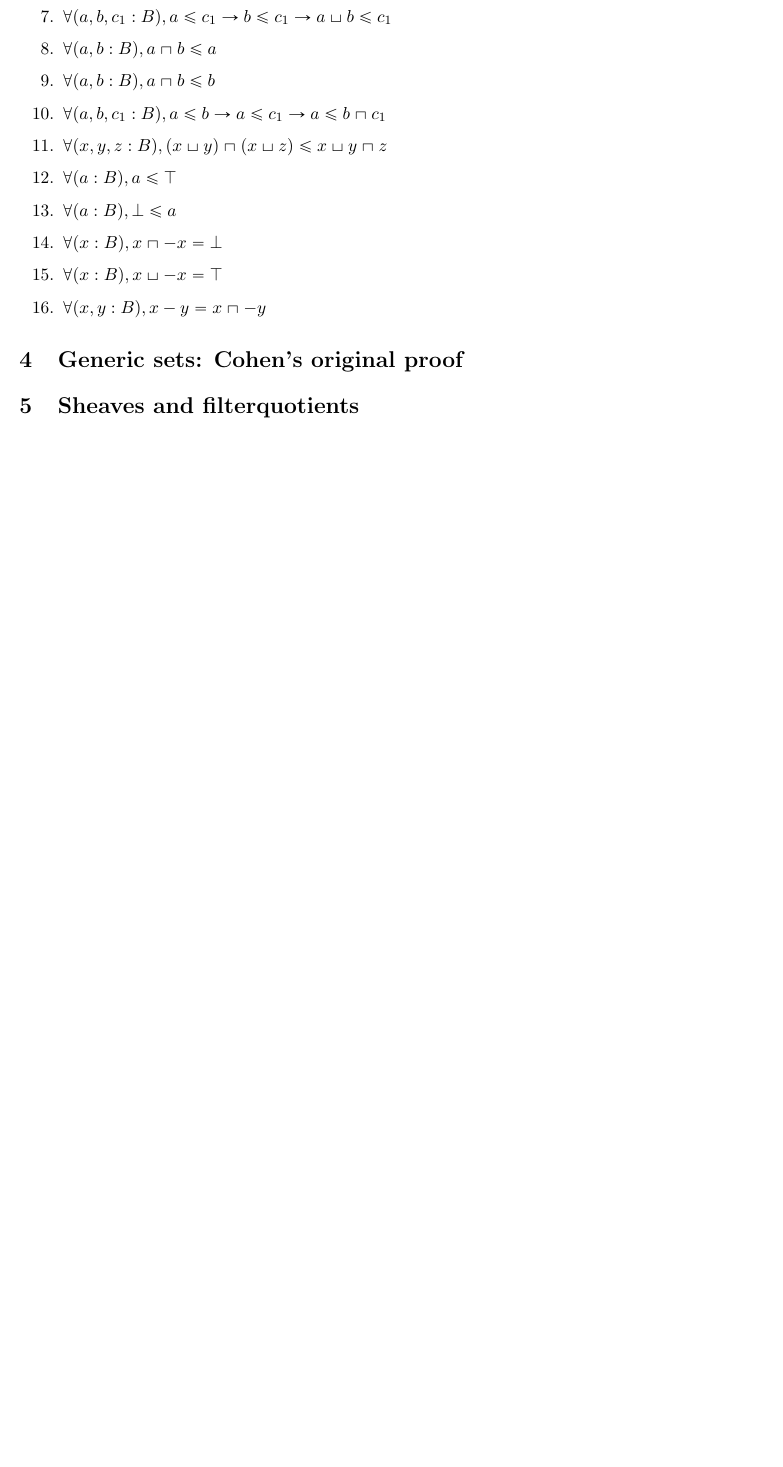
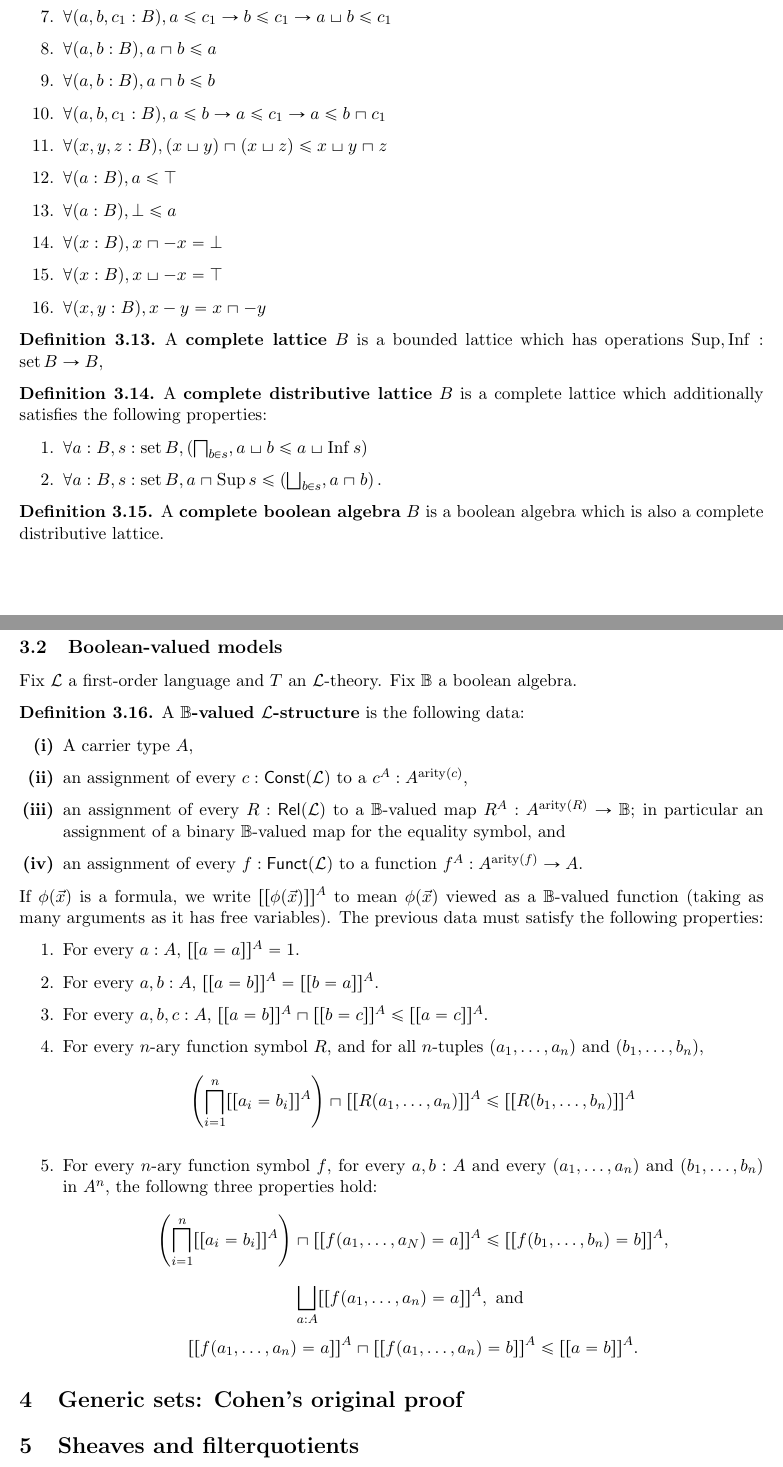
Before and after one commit to flypitch/flypitch-notes, a LaTeX paper (forcing-notes.tex): part of page 15 of 15 before the commit and two parts of pages 16 and 17 of 17 after it, the two joined at a grey line, cut so that both start at the same text, the shorter picture padded with empty space. The pictures show the PDF file forcing-notes.pdf that the author committed with the source.

Commit message:
Define boolean-valued models

```diff
--- a/forcing-notes.tex
+++ b/forcing-notes.tex
@@ -921,7 +921,58 @@ A lattice $B$ has a \tbf{top element} $\top$ if for every $a : B, a \leq \top$.
 \item $\forall (x : B), x \sqcup -x = ⊤$
-\item $\forall (x, y : B), x - y = x ⊓ -y$
+\item $\forall (x, y : B), x - y = x \sqcap -y$
   \end{enumerate}
-    }
+}
+
+\definition{
+A \tbf{complete lattice} $B$ is a bounded lattice which has operations $\opn{Sup}, \opn{Inf} : \opn{set} B \to B$,
+  }
+
+\definition{
+  A \tbf{complete distributive lattice} $B$ is a complete lattice which additionally satisfies the following properties:
+  \begin{enumerate}
+  \item $\forall a : B, s : \opn{set} B, \left(\bigsqcap_{b \in s}, a \sqcup b \leq a \sqcup \opn{Inf} s\right)$
+    \item $\forall a : B, s : \opn{set} B, a \sqcap \opn{Sup} s \leq \left(\bigsqcup_{b \in s}, a \sqcap b \right).$
+  \end{enumerate}
+  }
+
+\definition{
+A \tbf{complete boolean algebra} $B$ is a boolean algebra which is also a complete distributive lattice.
+}
+
+\subsection{Boolean-valued models}
+Fix $\mc{L}$ a first-order language and $T$ an $\mc{L}$-theory. Fix $\mbb{B}$ a boolean algebra.
+
+\newcommand{\bv}[2]{[[#2]]^{#1}}
+\definition{\label{def-boolean-valued-structure}
+  A \tbf{$\mbb{B}$-valued $\mc{L}$-structure} is the following data:
+  \bfenumerate{
+  \item A carrier type $A$,
+  \item an assignment of every $c : \msf{Const}(\mc{L})$ to a $c^A : A^{\opn{arity}(c)}$,
+  \item an assignment of every $R : \msf{Rel}(\mc{L})$ to a $\mbb{B}$-valued map $R^A : A^{\opn{arity}(R)} \to \mbb{B}$; in particular an assignment of a binary $\mbb{B}$-valued map for the equality symbol, and
+  \item an assignment of every $f : \msf{Funct}(\mc{L})$ to a function $f^A : A^{\opn{arity}(f)} \to A$.
+  }
+  If $\phi(\vec{x})$ is a formula, we write $[[\phi(\vec{x})]]^A$ to mean $\phi(\vec{x})$ viewed as a $\mbb{B}$-valued function (taking as many arguments as it has free variables).
+  The previous data must satisfy the following properties:
+  \begin{enumerate}
+  \item For every $a : A$, $[[a = a]]^A = 1$.
+  \item For every $a, b: A$, $\bv{A}{a = b} = \bv{A}{b = a}$.
+  \item For every $a, b, c : A$, $\bv{A}{a = b} \sqcap \bv{A}{b = c} \leq \bv{A}{a = c}$.
+  \item For every $n$-ary function symbol $R$, and for all $n$-tuples $(a_1, \dots, a_n)$ and $(b_1, \dots, b_n)$,
+    $$
+\left( \bigsqcap_{i = 1}^n \bv{A}{a_i = b_i} \right) \sqcap \bv{A}{R(a_1, \dots, a_n)} \leq \bv{A}{R(b_1, \dots, b_n)}
+$$
+\item For every $n$-ary function symbol $f$, for every $a, b : A$ and every $(a_1, \dots, a_n)$ and $(b_1, \dots, b_n)$ in $A^n$, the followng three properties hold:
+  $$
+\left(\bigsqcap_{i = 1}^n \bv{A} {a_i = b_i} \right)\sqcap \bv{A}{f(a_1, \dots, a_N) = a} \leq \bv{A}{f(b_1, \dots, b_n) = b},
+$$
+$$
+\bigsqcup_{a : A} \bv{A}{f(a_1, \dots, a_n) = a}, \te{ and }
+$$
+$$
+\bv{A}{f(a_1, \dots, a_n) = a} \sqcap \bv{A}{f(a_1, \dots, a_n) = b} \leq \bv{A}{a = b}.
+$$
+  \end{enumerate}
+}
 \section{Generic sets: Cohen's original proof}
 
 
```
Also changed, not shown: forcing-notes.pdf, forcing-notes.tex (24 more changed lines).
